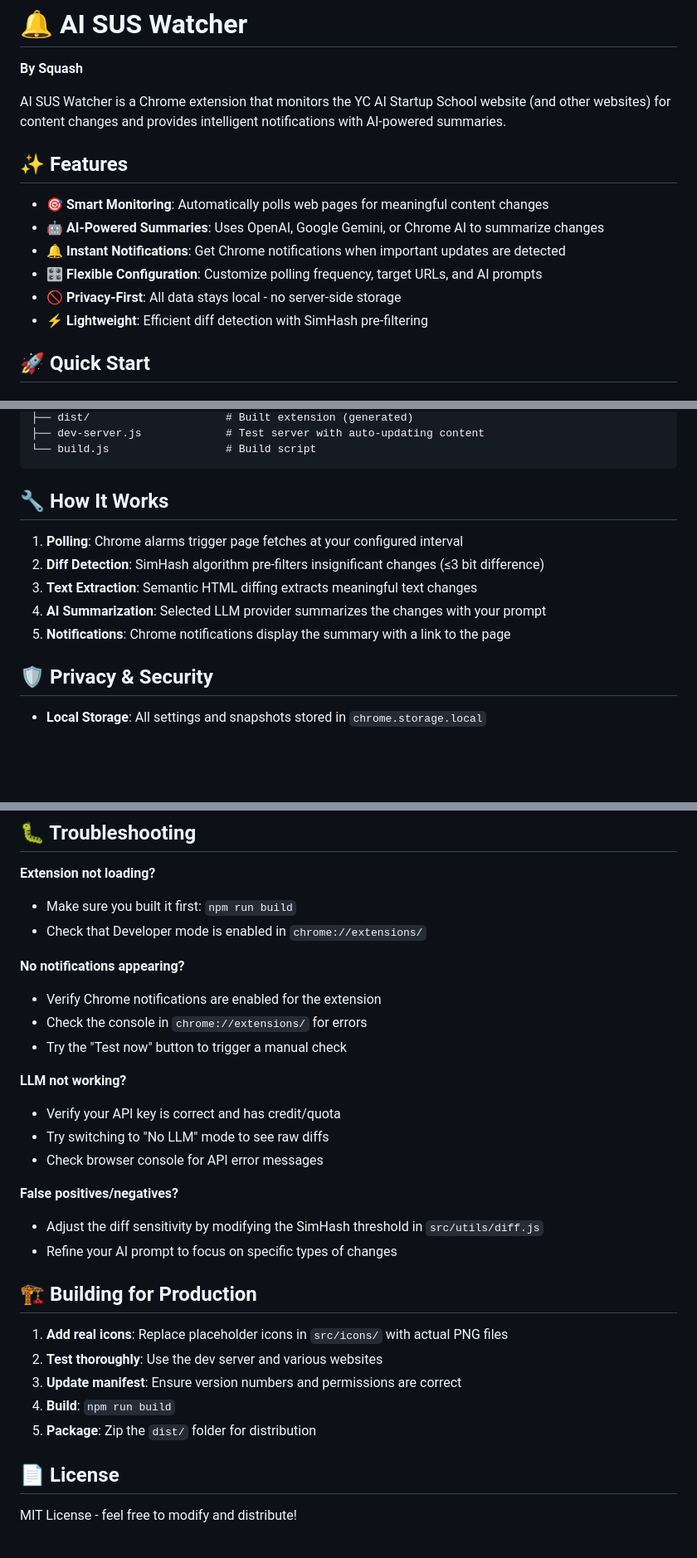
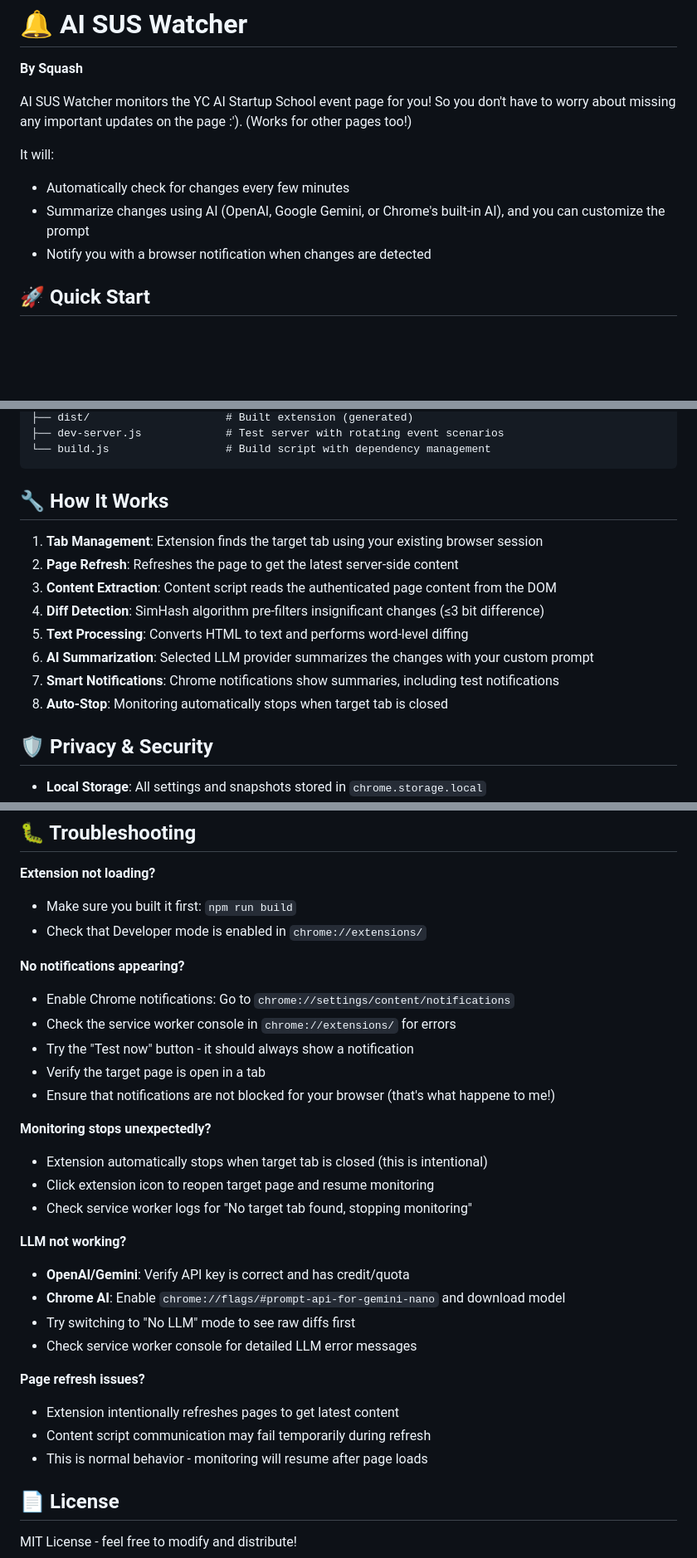
Before and after one commit to victorhuangwq/ai-sus-watcher, a Markdown page: README.md, 3 parts joined by grey strips. Shown: that part at 83% size. GitHub-like rendering; blank space fills up the shorter version.

````diff
--- a/README.md
+++ b/README.md
@@ -2,16 +2,13 @@
 
 **By Squash**
 
-AI SUS Watcher is a Chrome extension that monitors the YC AI Startup School website (and other websites) for content changes and provides intelligent notifications with AI-powered summaries.
+AI SUS Watcher monitors the YC AI Startup School event page for you! So you don't have to worry about missing any important updates on the page :').  (Works for other pages too!)
 
-## ✨ Features
+It will:
+- Automatically check for changes every few minutes
+- Summarize changes using AI (OpenAI, Google Gemini, or Chrome's built-in AI), and you can customize the prompt
+- Notify you with a browser notification when changes are detected
 
-- 🎯 **Smart Monitoring**: Automatically polls web pages for meaningful content changes
-- 🤖 **AI-Powered Summaries**: Uses OpenAI, Google Gemini, or Chrome AI to summarize changes
-- 🔔 **Instant Notifications**: Get Chrome notifications when important updates are detected
-- 🎛️ **Flexible Configuration**: Customize polling frequency, target URLs, and AI prompts
-- 🚫 **Privacy-First**: All data stays local - no server-side storage
-- ⚡ **Lightweight**: Efficient diff detection with SimHash pre-filtering
 
 ## 🚀 Quick Start
 
@@ -102,15 +107,18 @@ Then visit `http://localhost:8080/page` and use this as your target URL for test
 ├── dist/                     # Built extension (generated)
-├── dev-server.js             # Test server with auto-updating content
-└── build.js                  # Build script
+├── dev-server.js             # Test server with rotating event scenarios
+└── build.js                  # Build script with dependency management
 ```
 
 ## 🔧 How It Works
 
-1. **Polling**: Chrome alarms trigger page fetches at your configured interval
-2. **Diff Detection**: SimHash algorithm pre-filters insignificant changes (≤3 bit difference)
-3. **Text Extraction**: Semantic HTML diffing extracts meaningful text changes
-4. **AI Summarization**: Selected LLM provider summarizes the changes with your prompt
-5. **Notifications**: Chrome notifications display the summary with a link to the page
+1. **Tab Management**: Extension finds the target tab using your existing browser session
+2. **Page Refresh**: Refreshes the page to get the latest server-side content
+3. **Content Extraction**: Content script reads the authenticated page content from the DOM
+4. **Diff Detection**: SimHash algorithm pre-filters insignificant changes (≤3 bit difference)
+5. **Text Processing**: Converts HTML to text and performs word-level diffing
+6. **AI Summarization**: Selected LLM provider summarizes the changes with your custom prompt
+7. **Smart Notifications**: Chrome notifications show summaries, including test notifications
+8. **Auto-Stop**: Monitoring automatically stops when target tab is closed
 
 ## 🛡️ Privacy & Security
 
@@ -160,26 +169,27 @@ Then visit `http://localhost:8080/page` and use this as your target URL for test
 - Check that Developer mode is enabled in `chrome://extensions/`
 
 **No notifications appearing?**
-- Verify Chrome notifications are enabled for the extension
-- Check the console in `chrome://extensions/` for errors
-- Try the "Test now" button to trigger a manual check
+- Enable Chrome notifications: Go to `chrome://settings/content/notifications`
+- Check the service worker console in `chrome://extensions/` for errors
+- Try the "Test now" button - it should always show a notification
+- Verify the target page is open in a tab
+- Ensure that notifications are not blocked for your browser (that's what happene to me!)
+
+**Monitoring stops unexpectedly?**
+- Extension automatically stops when target tab is closed (this is intentional)
+- Click extension icon to reopen target page and resume monitoring
+- Check service worker logs for "No target tab found, stopping monitoring"
 
 **LLM not working?**
-- Verify your API key is correct and has credit/quota
-- Try switching to "No LLM" mode to see raw diffs
-- Check browser console for API error messages
+- **OpenAI/Gemini**: Verify API key is correct and has credit/quota
+- **Chrome AI**: Enable `chrome://flags/#prompt-api-for-gemini-nano` and download model
+- Try switching to "No LLM" mode to see raw diffs first
+- Check service worker console for detailed LLM error messages
 
-**False positives/negatives?**
-- Adjust the diff sensitivity by modifying the SimHash threshold in `src/utils/diff.js`
-- Refine your AI prompt to focus on specific types of changes
-
-## 🏗️ Building for Production
-
-1. **Add real icons**: Replace placeholder icons in `src/icons/` with actual PNG files
-2. **Test thoroughly**: Use the dev server and various websites
-3. **Update manifest**: Ensure version numbers and permissions are correct
-4. **Build**: `npm run build`
-5. **Package**: Zip the `dist/` folder for distribution
+**Page refresh issues?**
+- Extension intentionally refreshes pages to get latest content
+- Content script communication may fail temporarily during refresh
+- This is normal behavior - monitoring will resume after page loads
 
 ## 📄 License
 
````
Also changed, not shown: other parts of README.md (+32 -23 lines).
